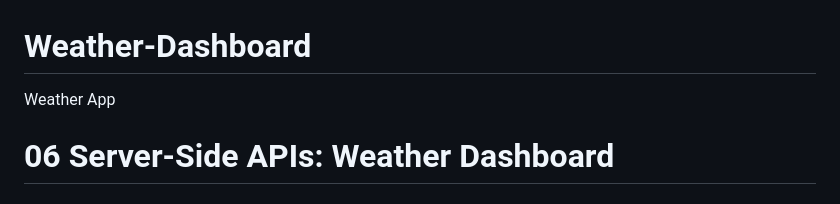
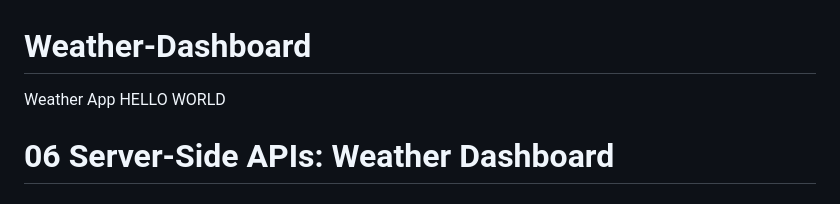
Before and after one commit to VicSwain/Weather-Dashboard, a Markdown page: README.md, the part around the change. GitHub-like rendering.

```diff
--- a/README.md
+++ b/README.md
@@ -1,5 +1,5 @@
 # Weather-Dashboard
-Weather App
+Weather App  HELLO WORLD
 # 06 Server-Side APIs: Weather Dashboard
 
 ## Your Task
```
